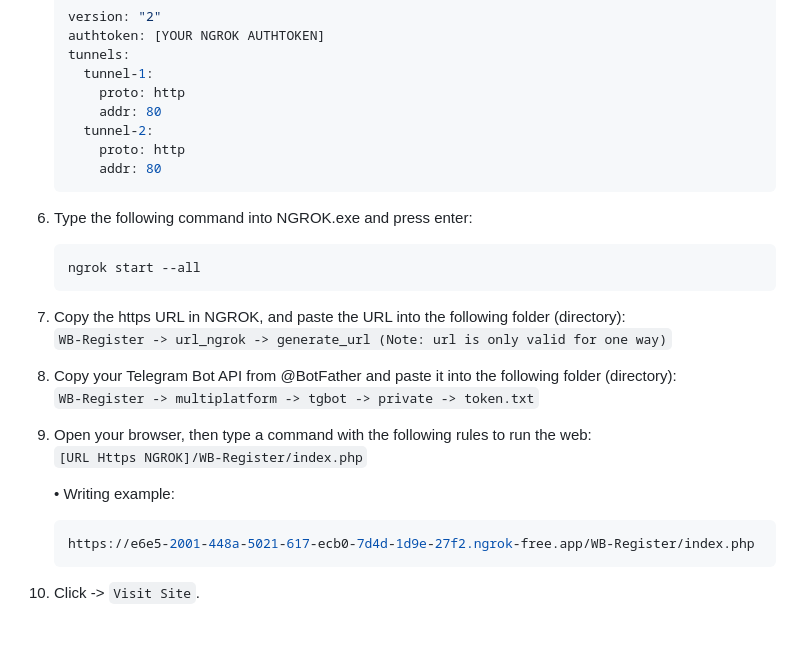
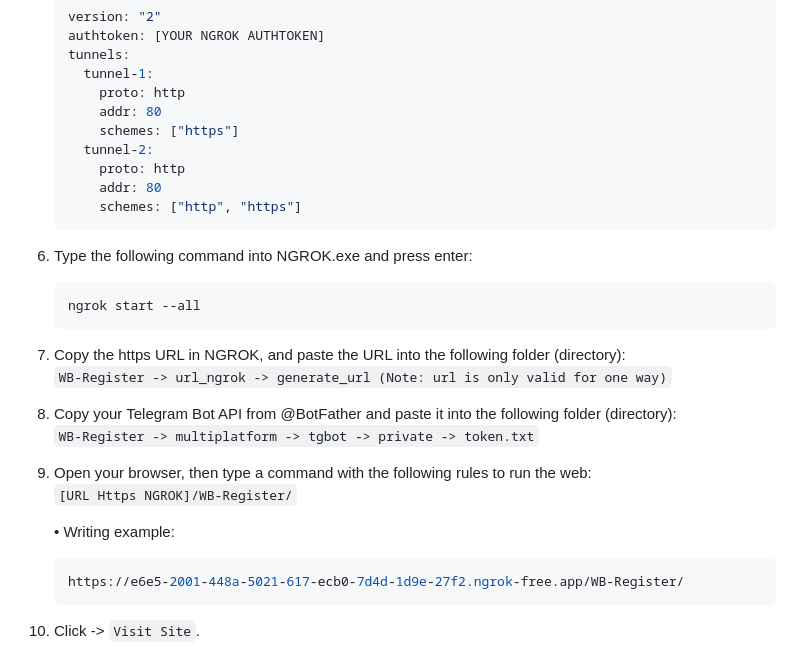
Before and after one commit to dcmwijaya/WB-Register, a Markdown page: README.md, the part around the change. GitHub-like rendering; blank space fills up the shorter version.

````diff
--- a/README.md
+++ b/README.md
@@ -74,9 +74,11 @@ Creating multiplatform applications: Website-Bot Register for new member registr
      tunnel-1:
        proto: http
        addr: 80
+       schemes: ["https"]
      tunnel-2:
        proto: http
        addr: 80
+       schemes: ["http", "https"]
    ```
 6. Type the following command into NGROK.exe and press enter:
    ```bash
@@ -93,12 +95,12 @@ Creating multiplatform applications: Website-Bot Register for new member registr
          ```
 9. Open your browser, then type a command with the following rules to run the web:<br>
          ```
-         [URL Https NGROK]/WB-Register/index.php
+         [URL Https NGROK]/WB-Register/
          ```
 
     • Writing example:
     ```bash
-    https://e6e5-2001-448a-5021-617-ecb0-7d4d-1d9e-27f2.ngrok-free.app/WB-Register/index.php
+    https://e6e5-2001-448a-5021-617-ecb0-7d4d-1d9e-27f2.ngrok-free.app/WB-Register/
     ```
 10. Click -> ``` Visit Site ```.<br>
 
````
